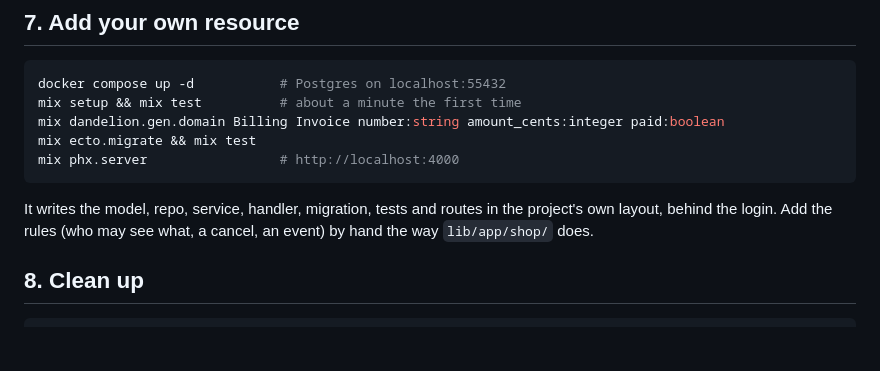
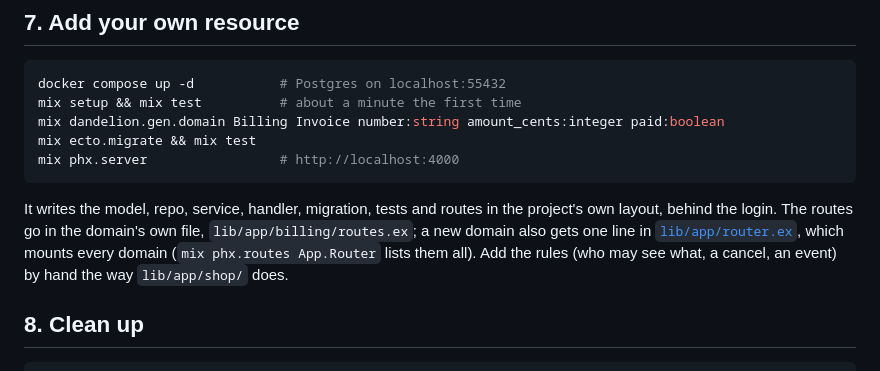
Before and after one commit to danceinthefake/dandelion, a Markdown page: TUTORIAL.md, the part around the change. Rendered like a GitHub page; blank space fills up the shorter version.

Commit message:
TUTORIAL: say where a new resource's routes go
Co-Authored-By: Claude Sonnet 5.5 <noreply@anthropic.com>

````diff
--- a/TUTORIAL.md
+++ b/TUTORIAL.md
@@ -98,7 +98,10 @@ mix phx.server                 # http://localhost:4000
 ```
 
 It writes the model, repo, service, handler, migration, tests and routes in the
-project's own layout, behind the login. Add the rules (who may see what, a
+project's own layout, behind the login. The routes go in the domain's own file,
+`lib/app/billing/routes.ex`; a new domain also gets one line in
+[`lib/app/router.ex`](example/lib/app/router.ex), which mounts every domain
+(`mix phx.routes App.Router` lists them all). Add the rules (who may see what, a
 cancel, an event) by hand the way `lib/app/shop/` does.
 
 ## 8. Clean up
````
